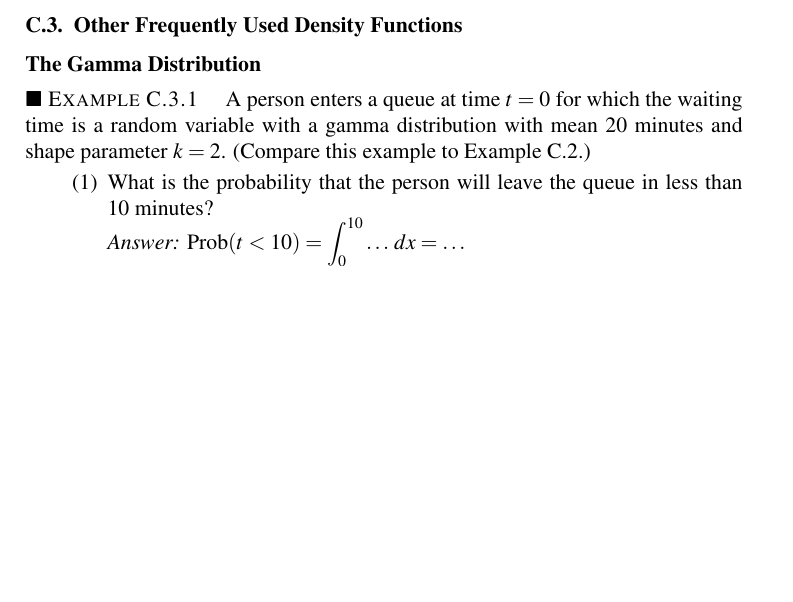
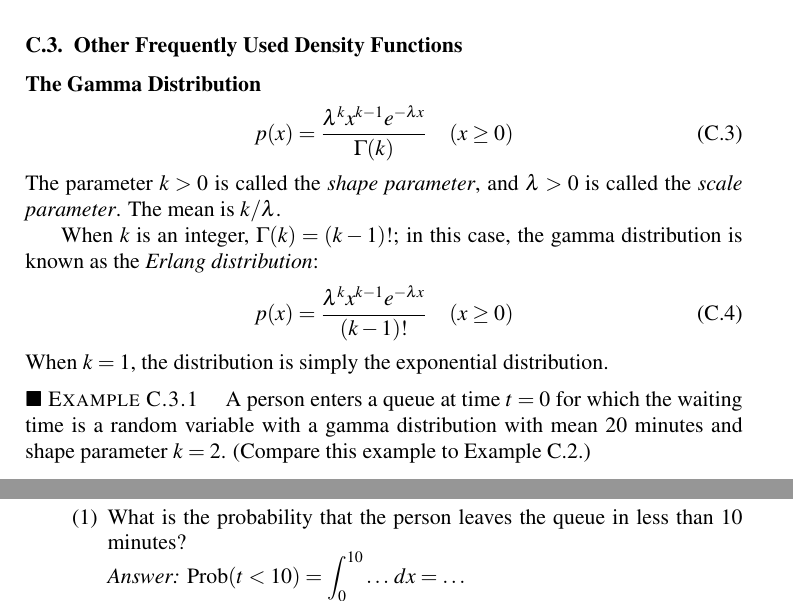
Before and after one commit to WarrenWeckesser/math-modelling-book, a LaTeX thesis (IMM.tex, which reads chapter_Probability_Appendix.tex): part of page 159 of 186 before the commit and two parts of pages 159 and 160 of 186 after it, the two joined at a grey line, cut so that both start at the same text, the shorter picture padded with empty space. Compiled offline with pdfLaTeX.

Commit message:
Added a bit to the probablility appendix
git-svn-id: svn+ssh://www.warrenweckesser.net/srv/svn/IMM@194 d78809a7-3d02-0410-b379-a10841dac46b

```diff
--- a/chapter_Probability_Appendix.tex
+++ b/chapter_Probability_Appendix.tex
@@ -42,13 +48,29 @@ probability that the person will still be in the queue after an additional
 %
 \noindent
 \textbf{The Gamma Distribution}\index{gamma distribution}
+\begin{equation}
+  p(x) = \frac{\lambda^{k} x^{k-1} e^{-\lambda x}}{\Gamma(k)}
+   \quad (x \ge 0)
+\end{equation}
+The parameter $k>0$ is called the \emph{shape parameter},
+and $\lambda > 0$ is called the \emph{scale parameter}.
+The mean is $k/\lambda$.
+
+When $k$ is an integer, $\Gamma(k) = (k-1)!$; in this case,
+the gamma distribution is known as the \emph{Erlang distribution}:
+\begin{equation}
+  p(x) = \frac{\lambda^{k} x^{k-1} e^{-\lambda x}}{(k-1)!}
+   \quad (x \ge 0)
+\end{equation}
+When $k=1$, the distribution is simply the exponential distribution.
+%
 \begin{xexample}
 A person enters a queue at time $t=0$ for which the
 waiting time is a random variable with a gamma distribution
 with mean $20$ minutes and shape parameter $k=2$.
 (Compare this example to Example \ref{ex:exp_example}.)
 \begin{enumerate}
-\item What is the probability that the person will leave the
+\item What is the probability that the person leaves the
 queue in less than 10 minutes?
 
 \noindent
```
Also changed, not shown: chapter_Probability_Appendix.tex (16 more changed lines).
